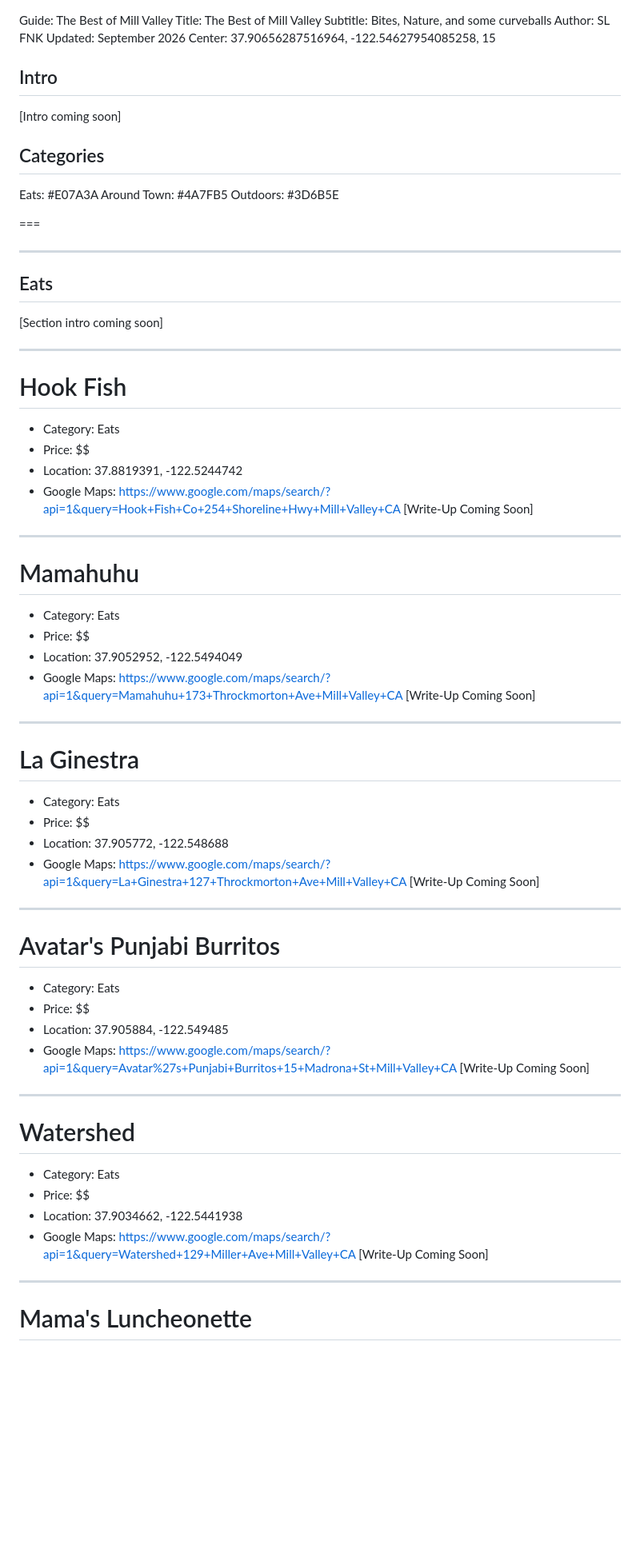
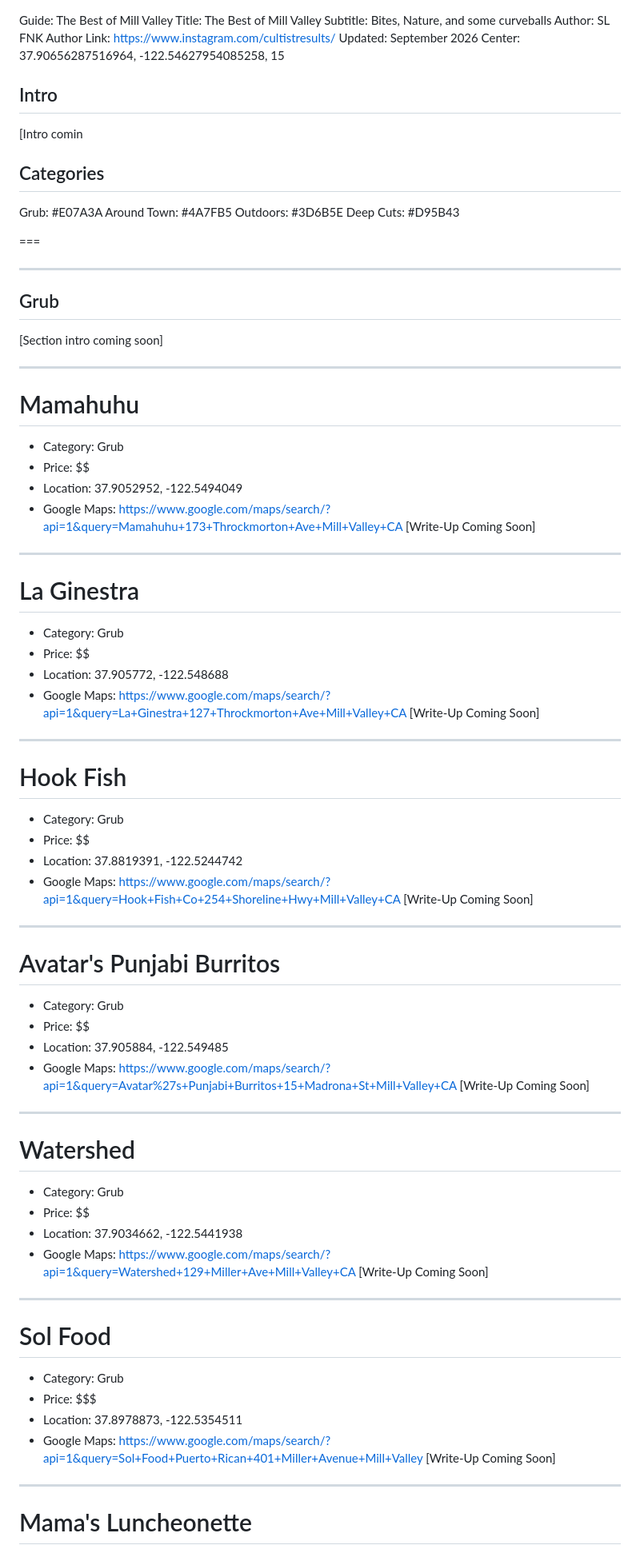
Before and after one commit to slfnk/slfnk.github.io, a Markdown page: southern-marin/places.md, the part around one of its changes. Shown at 80% size. Rendered like a GitHub page; blank space fills up the shorter version.

Commit message:
Update southern-marin guide (editor)

```diff
--- a/southern-marin/places.md
+++ b/southern-marin/places.md
@@ -2,42 +2,34 @@ Guide: The Best of Mill Valley
 Title: The Best of Mill Valley
 Subtitle: Bites, Nature, and some curveballs
 Author: SL FNK
+Author Link: https://www.instagram.com/cultistresults/
 Updated: September 2026
 Center: 37.90656287516964, -122.54627954085258, 15
 
 ## Intro
 
-[Intro coming soon]
+[Intro comin
 
 ## Categories
 
-Eats: #E07A3A
+Grub: #E07A3A
 Around Town: #4A7FB5
 Outdoors: #3D6B5E
+Deep Cuts: #D95B43
 
 ===
 
 ---
 
-## Eats
+## Grub
 
 [Section intro coming soon]
 
 ---
 
-# Hook Fish
-
-- Category: Eats
-- Price: $$
-- Location: 37.8819391, -122.5244742
-- Google Maps: https://www.google.com/maps/search/?api=1&query=Hook+Fish+Co+254+Shoreline+Hwy+Mill+Valley+CA
-[Write-Up Coming Soon]
-
----
-
 # Mamahuhu
 
-- Category: Eats
+- Category: Grub
 - Price: $$
 - Location: 37.9052952, -122.5494049
 - Google Maps: https://www.google.com/maps/search/?api=1&query=Mamahuhu+173+Throckmorton+Ave+Mill+Valley+CA
@@ -47,7 +39,7 @@ Outdoors: #3D6B5E
 
 # La Ginestra
 
-- Category: Eats
+- Category: Grub
 - Price: $$
 - Location: 37.905772, -122.548688
 - Google Maps: https://www.google.com/maps/search/?api=1&query=La+Ginestra+127+Throckmorton+Ave+Mill+Valley+CA
@@ -55,9 +47,19 @@ Outdoors: #3D6B5E
 
 ---
 
+# Hook Fish
+
+- Category: Grub
+- Price: $$
+- Location: 37.8819391, -122.5244742
+- Google Maps: https://www.google.com/maps/search/?api=1&query=Hook+Fish+Co+254+Shoreline+Hwy+Mill+Valley+CA
+[Write-Up Coming Soon]
+
+---
+
 # Avatar's Punjabi Burritos
 
-- Category: Eats
+- Category: Grub
 - Price: $$
 - Location: 37.905884, -122.549485
 - Google Maps: https://www.google.com/maps/search/?api=1&query=Avatar%27s+Punjabi+Burritos+15+Madrona+St+Mill+Valley+CA
@@ -67,7 +69,7 @@ Outdoors: #3D6B5E
 
 # Watershed
 
-- Category: Eats
+- Category: Grub
 - Price: $$
 - Location: 37.9034662, -122.5441938
 - Google Maps: https://www.google.com/maps/search/?api=1&query=Watershed+129+Miller+Ave+Mill+Valley+CA
@@ -75,5 +77,15 @@ Outdoors: #3D6B5E
 
 ---
 
+# Sol Food
+
+- Category: Grub
+- Price: $$$
+- Location: 37.8978873, -122.5354511
+- Google Maps: https://www.google.com/maps/search/?api=1&query=Sol+Food+Puerto+Rican+401+Miller+Avenue+Mill+Valley
+[Write-Up Coming Soon]
+
+---
+
 # Mama's Luncheonette
 
```
Also changed, not shown: other parts of southern-marin/places.md (+3 -3 lines).
